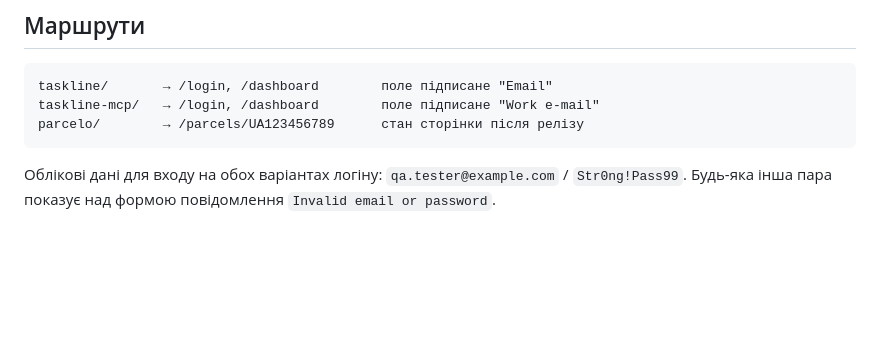
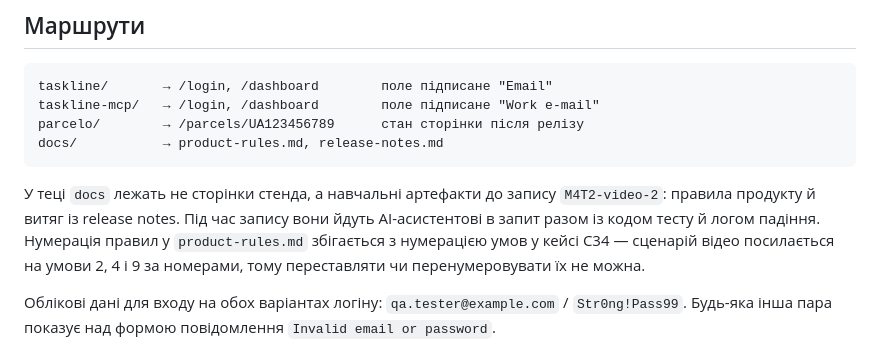
Before and after one commit to mate-academy-dev/qa-ai-demo-playwright, a Markdown page: README.md, the part around the change. Drawn GitHub-style; blank space fills up the shorter version.

````diff
--- a/README.md
+++ b/README.md
@@ -23,7 +23,14 @@
 taskline/       → /login, /dashboard        поле підписане "Email"
 taskline-mcp/   → /login, /dashboard        поле підписане "Work e-mail"
 parcelo/        → /parcels/UA123456789      стан сторінки після релізу
+docs/           → product-rules.md, release-notes.md
 ```
+
+У теці `docs` лежать не сторінки стенда, а навчальні артефакти до запису `M4T2-video-2`:
+правила продукту й витяг із release notes. Під час запису вони йдуть AI-асистентові в запит
+разом із кодом тесту й логом падіння. Нумерація правил у `product-rules.md` збігається з
+нумерацією умов у кейсі C34 — сценарій відео посилається на умови 2, 4 і 9 за номерами, тому
+переставляти чи перенумеровувати їх не можна.
 
 Облікові дані для входу на обох варіантах логіну: `qa.tester@example.com` / `Str0ng!Pass99`.
 Будь-яка інша пара показує над формою повідомлення `Invalid email or password`.
````
